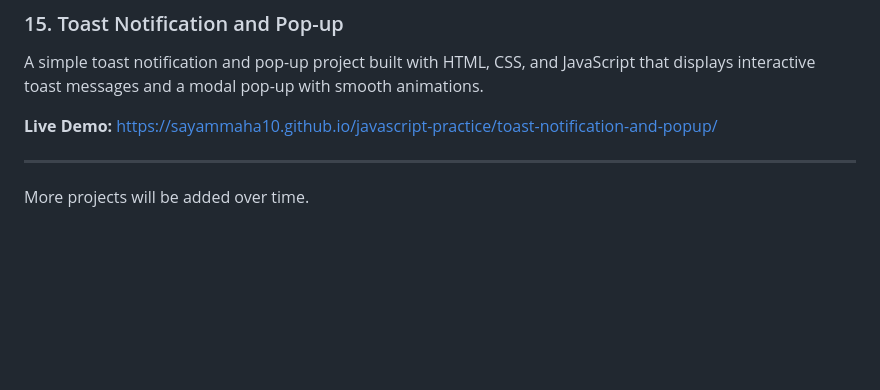
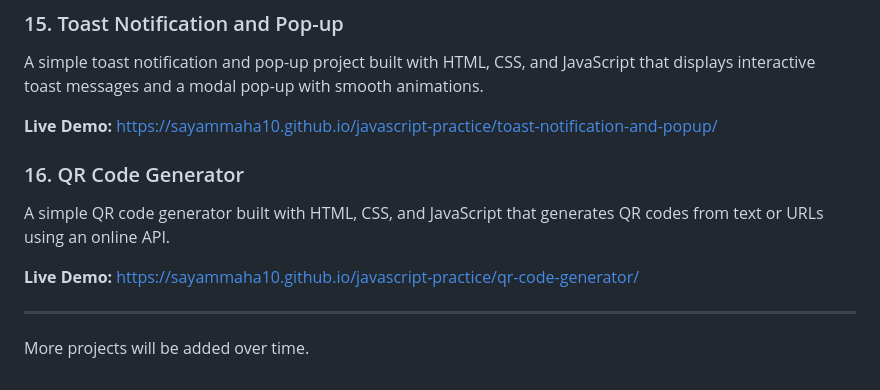
Before and after one commit to sayammaha10/javascript-practice, a Markdown page: README.md, the part around the change. Drawn GitHub-style; blank space fills up the shorter version.

Commit message:
Add QR code generator project to README

```diff
--- a/README.md
+++ b/README.md
@@ -117,6 +117,13 @@ A simple toast notification and pop-up project built with HTML, CSS, and JavaScr
 **Live Demo:**
 https://sayammaha10.github.io/javascript-practice/toast-notification-and-popup/
 
+### 16. QR Code Generator
+
+A simple QR code generator built with HTML, CSS, and JavaScript that generates QR codes from text or URLs using an online API.
+
+**Live Demo:**
+https://sayammaha10.github.io/javascript-practice/qr-code-generator/
+
 ---
 
 More projects will be added over time.
```
